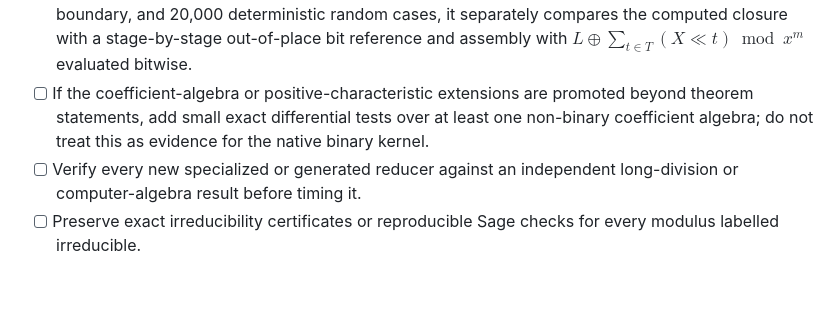
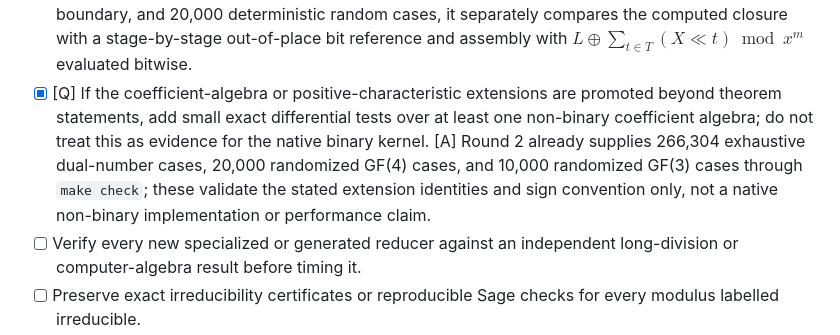
Before and after one commit to junyu33/ExSuwako, a Markdown page: paper/exp_todo.md, the part around the change. GitHub-like rendering; blank space fills up the shorter version.

Commit message:
docs: record algebra extension validation

```diff
--- a/paper/exp_todo.md
+++ b/paper/exp_todo.md
@@ -187,10 +187,14 @@ silent deduplication or normalization.
       20,000 deterministic random cases, it separately compares the computed
       closure with a stage-by-stage out-of-place bit reference and assembly
       with $L\mathbin\oplus\sum_{t\in T}(X\ll t)\bmod x^m$ evaluated bitwise.
-- [ ] If the coefficient-algebra or positive-characteristic extensions are
+- [x] [Q] If the coefficient-algebra or positive-characteristic extensions are
       promoted beyond theorem statements, add small exact differential tests
       over at least one non-binary coefficient algebra; do not treat this as
-      evidence for the native binary kernel.
+      evidence for the native binary kernel. [A] Round 2 already supplies
+      266,304 exhaustive dual-number cases, 20,000 randomized GF(4) cases, and
+      10,000 randomized GF(3) cases through `make check`; these validate the
+      stated extension identities and sign convention only, not a native
+      non-binary implementation or performance claim.
 - [ ] Verify every new specialized or generated reducer
       against an independent long-division or computer-algebra result before
       timing it.
```
